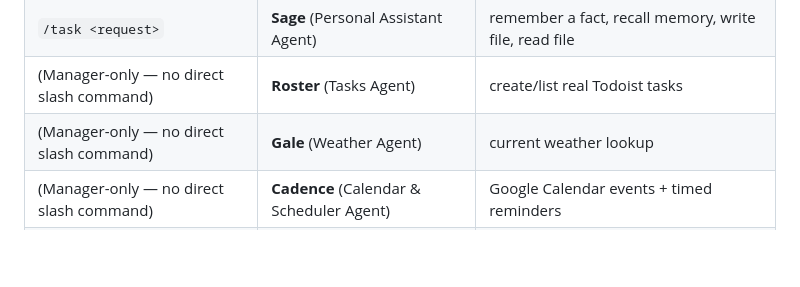
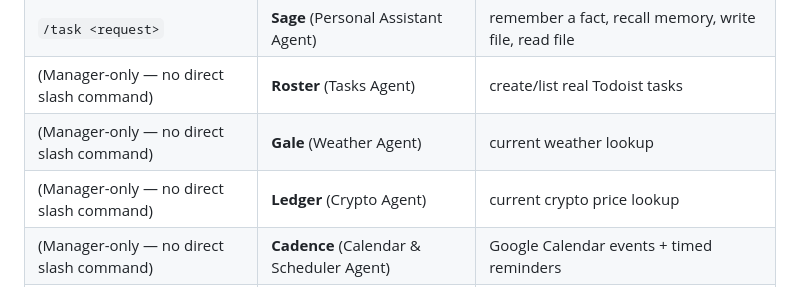
Before and after one commit to tymedina100/tyler-ai-assistant, a Markdown page: README.md, the part around the change. GitHub-like rendering; blank space fills up the shorter version.

```diff
--- a/README.md
+++ b/README.md
@@ -202,6 +202,7 @@ also a **named character with its own personality** (see "Meet the team" below):
 | `/task <request>` | **Sage** (Personal Assistant Agent) | remember a fact, recall memory, write file, read file |
 | (Manager-only — no direct slash command) | **Roster** (Tasks Agent) | create/list real Todoist tasks |
 | (Manager-only — no direct slash command) | **Gale** (Weather Agent) | current weather lookup |
+| (Manager-only — no direct slash command) | **Ledger** (Crypto Agent) | current crypto price lookup |
 | (Manager-only — no direct slash command) | **Cadence** (Calendar & Scheduler Agent) | Google Calendar events + timed reminders |
 | (Manager-only — no direct slash command) | **Piper** (Gmail Agent) | search/read/draft/send email |
 
```
